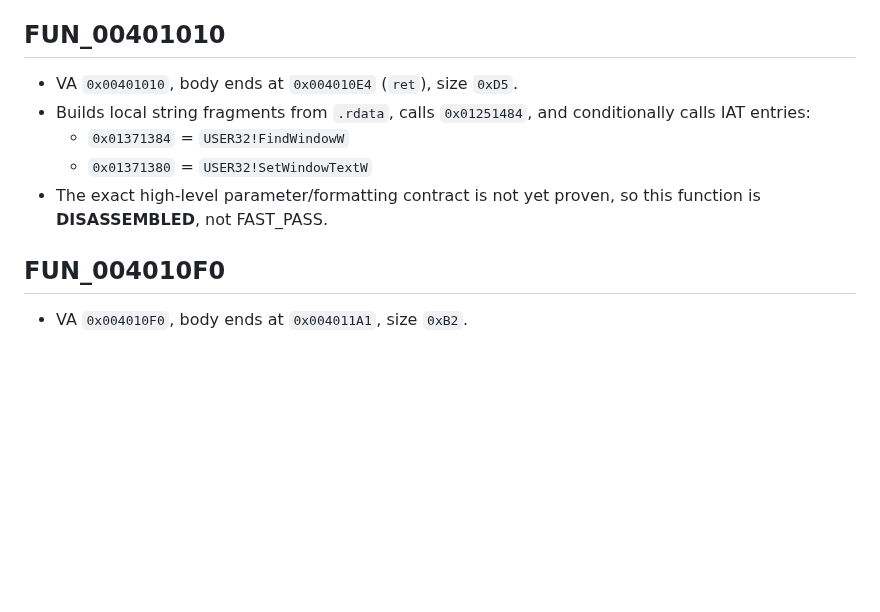
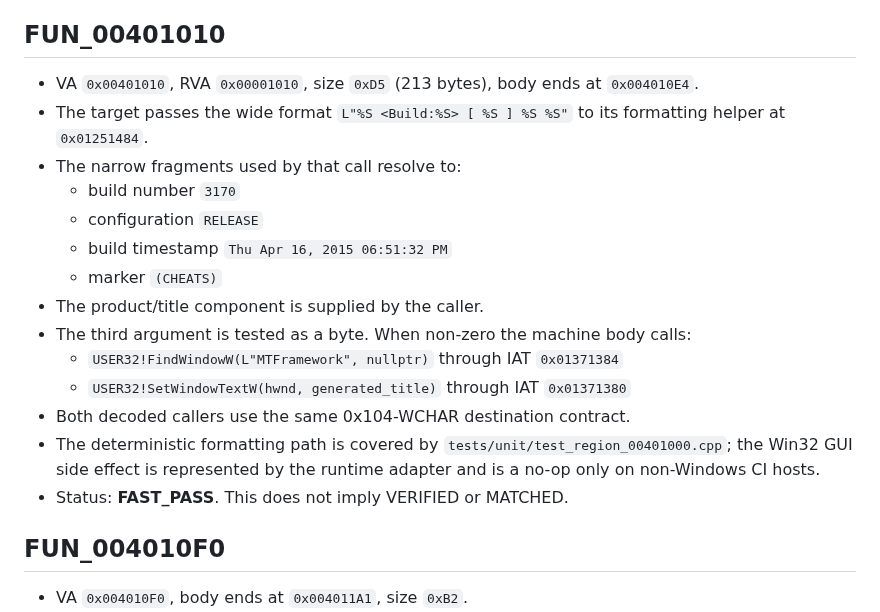
Before and after one commit to Putxo/BioHazard-V-Resurrection, a Markdown page: decomp/evidence/region_00401000.md, the part around the change. Drawn GitHub-style; blank space fills up the shorter version.

Commit message:
evidence: document FUN_00401010 recovered contract

```diff
--- a/decomp/evidence/region_00401000.md
+++ b/decomp/evidence/region_00401000.md
@@ -14,11 +14,20 @@ Source evidence: full `.text` linear-disassembly data supplied for the exact RE5
 
 ## FUN_00401010
 
-- VA `0x00401010`, body ends at `0x004010E4` (`ret`), size `0xD5`.
-- Builds local string fragments from `.rdata`, calls `0x01251484`, and conditionally calls IAT entries:
-  - `0x01371384` = `USER32!FindWindowW`
-  - `0x01371380` = `USER32!SetWindowTextW`
-- The exact high-level parameter/formatting contract is not yet proven, so this function is **DISASSEMBLED**, not FAST_PASS.
+- VA `0x00401010`, RVA `0x00001010`, size `0xD5` (213 bytes), body ends at `0x004010E4`.
+- The target passes the wide format `L"%S <Build:%S> [ %S ] %S %S"` to its formatting helper at `0x01251484`.
+- The narrow fragments used by that call resolve to:
+  - build number `3170`
+  - configuration `RELEASE`
+  - build timestamp `Thu Apr 16, 2015 06:51:32 PM`
+  - marker `(CHEATS)`
+- The product/title component is supplied by the caller.
+- The third argument is tested as a byte. When non-zero the machine body calls:
+  - `USER32!FindWindowW(L"MTFramework", nullptr)` through IAT `0x01371384`
+  - `USER32!SetWindowTextW(hwnd, generated_title)` through IAT `0x01371380`
+- Both decoded callers use the same 0x104-WCHAR destination contract.
+- The deterministic formatting path is covered by `tests/unit/test_region_00401000.cpp`; the Win32 GUI side effect is represented by the runtime adapter and is a no-op only on non-Windows CI hosts.
+- Status: **FAST_PASS**. This does not imply VERIFIED or MATCHED.
 
 ## FUN_004010F0
 
```
